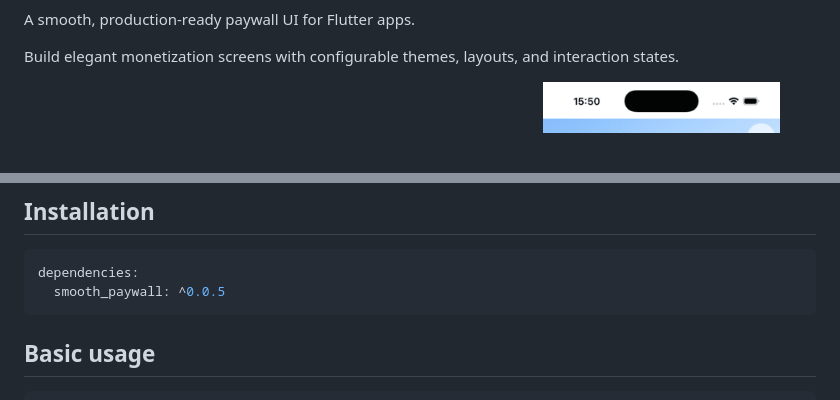
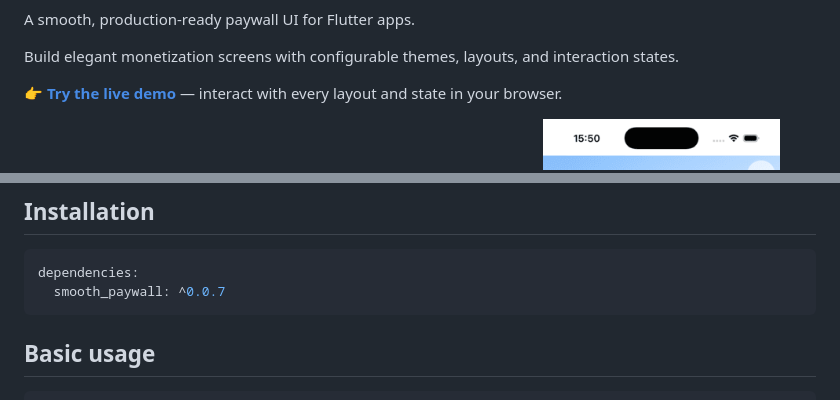
Before and after one commit to eliazv/smooth_paywall, a Markdown page: README.md, 2 parts joined by grey strips. Rendered like a GitHub page; blank space fills up the shorter version.

Commit message:
docs: add live demo link/badge and bump install version
Co-Authored-By: Claude Opus 4.8 <noreply@anthropic.com>

````diff
--- a/README.md
+++ b/README.md
@@ -7,6 +8,8 @@
 A smooth, production-ready paywall UI for Flutter apps.
 
 Build elegant monetization screens with configurable themes, layouts, and interaction states.
+
+👉 **[Try the live demo](https://eliazv.github.io/smooth_paywall/)** — interact with every layout and state in your browser.
 
 <p align="center">
   <img src="https://raw.githubusercontent.com/eliazv/smooth_paywall/master/assets/readme/white.gif" width="30%" alt="Smooth Paywall White" />
@@ -40,7 +43,7 @@ Most paywall implementations are tightly coupled to billing SDK details or hardc
 
 ```yaml
 dependencies:
-  smooth_paywall: ^0.0.5
+  smooth_paywall: ^0.0.7
 ```
 
 ## Basic usage
````
Also changed, not shown: other parts of README.md (+1 -0 lines).
